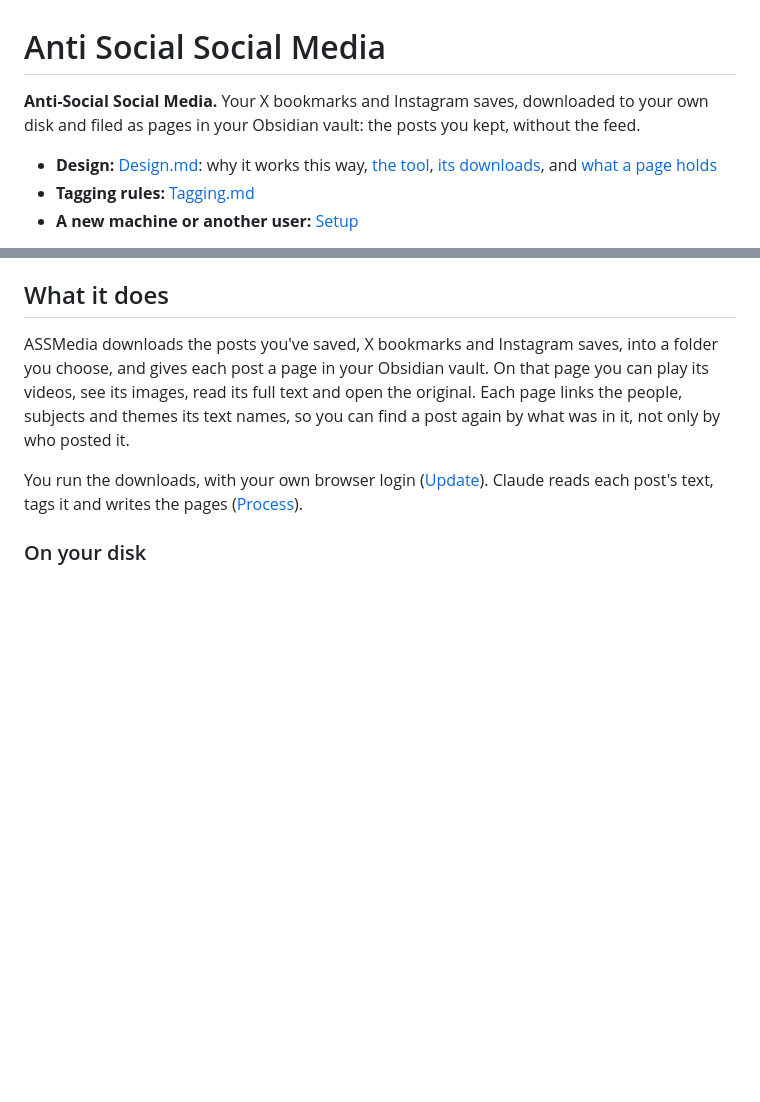
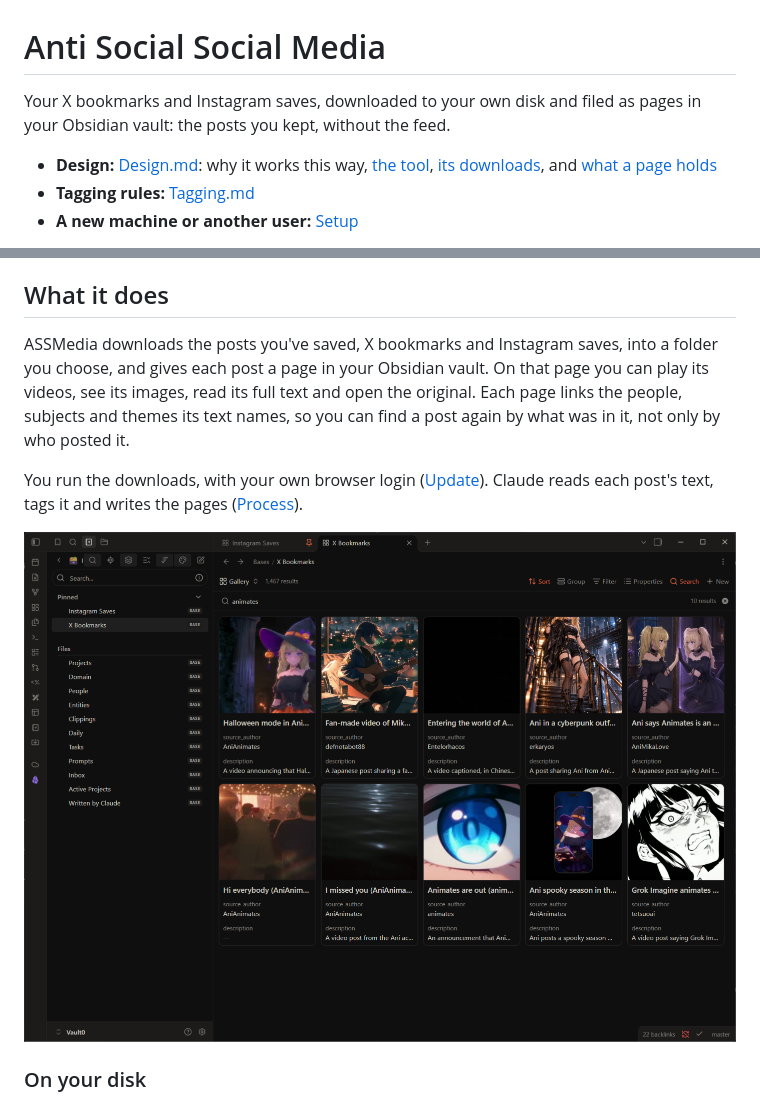
Before and after one commit to FireSourcery/ASSMedia, a Markdown page: README.md, 2 parts joined by grey strips. GitHub-like rendering; pictures changed too: demo.png (added); blank space fills up the shorter version.

```diff
--- a/README.md
+++ b/README.md
@@ -1,6 +1,6 @@
 # Anti Social Social Media
 
-**Anti-Social Social Media.** Your X bookmarks and Instagram saves, downloaded to your own disk and filed as pages in your Obsidian vault: the posts you kept, without the feed.
+Your X bookmarks and Instagram saves, downloaded to your own disk and filed as pages in your Obsidian vault: the posts you kept, without the feed.
 
 - **Design:** [Design.md](Design.md): why it works this way, [the tool](Design.md#tool-layout), [its downloads](Design.md#media-downloads), and [what a page holds](Design.md#the-pages)
 - **Tagging rules:** [Tagging.md](Tagging.md)
@@ -14,6 +14,7 @@ ASSMedia downloads the posts you've saved, X bookmarks and Instagram saves, into
 
 You run the downloads, with your own browser login ([Update](#1-update-you-run-this)). Claude reads each post's text, tags it and writes the pages ([Process](#2-process-claude-runs-these)).
 
+![](demo.png)
 ### On your disk
 
 The media and gallery-dl's JSON go under the folder you set as `[paths] raw` in `assmedia.toml`, one folder per platform:
```
